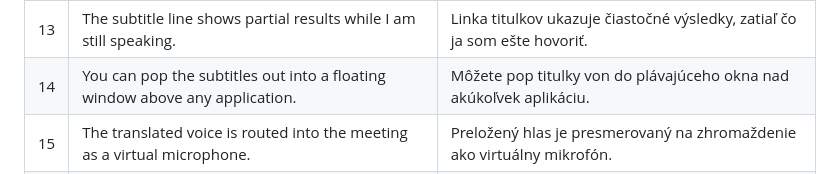
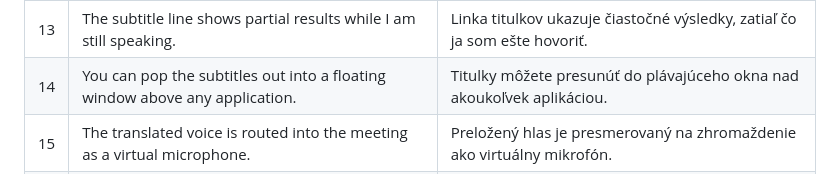
Before and after one commit to brusnyak/bp, a Markdown page: documentation/reading_script_bilingual.md, the part around the change. Drawn GitHub-style.

Commit message:
docs(script): owner proofread fix row 14 SK

```diff
--- a/documentation/reading_script_bilingual.md
+++ b/documentation/reading_script_bilingual.md
@@ -19,7 +19,7 @@ the recording teaches YOUR voice, the text must be worth saying.
 | 11 | Please speak at a steady pace, with short pauses between sentences. | Prosím hovorte stálym tempom, s krátkymi prestávkami medzi vetami. |
 | 12 | Numbers, names, and technical terms need extra care in both languages. | Čísla, názvy a technické výrazy si vyžadujú mimoriadnu starostlivosť v oboch jazykoch. |
 | 13 | The subtitle line shows partial results while I am still speaking. | Linka titulkov ukazuje čiastočné výsledky, zatiaľ čo ja som ešte hovoriť. |
-| 14 | You can pop the subtitles out into a floating window above any application. | Môžete pop titulky von do plávajúceho okna nad akúkoľvek aplikáciu. |
+| 14 | You can pop the subtitles out into a floating window above any application. | Titulky môžete presunúť do plávajúceho okna nad akoukoľvek aplikáciou.|
 | 15 | The translated voice is routed into the meeting as a virtual microphone. | Preložený hlas je presmerovaný na zhromaždenie ako virtuálny mikrofón. |
 | 16 | Other participants hear Slovak, while I keep speaking English. | Ostatní účastníci počúvajú slovenčinu, zatiaľ čo ja stále hovorím anglicky. |
 | 17 | Questions from the audience will be translated in the opposite direction. | Otázky publika budú preložené opačným smerom. |
```
